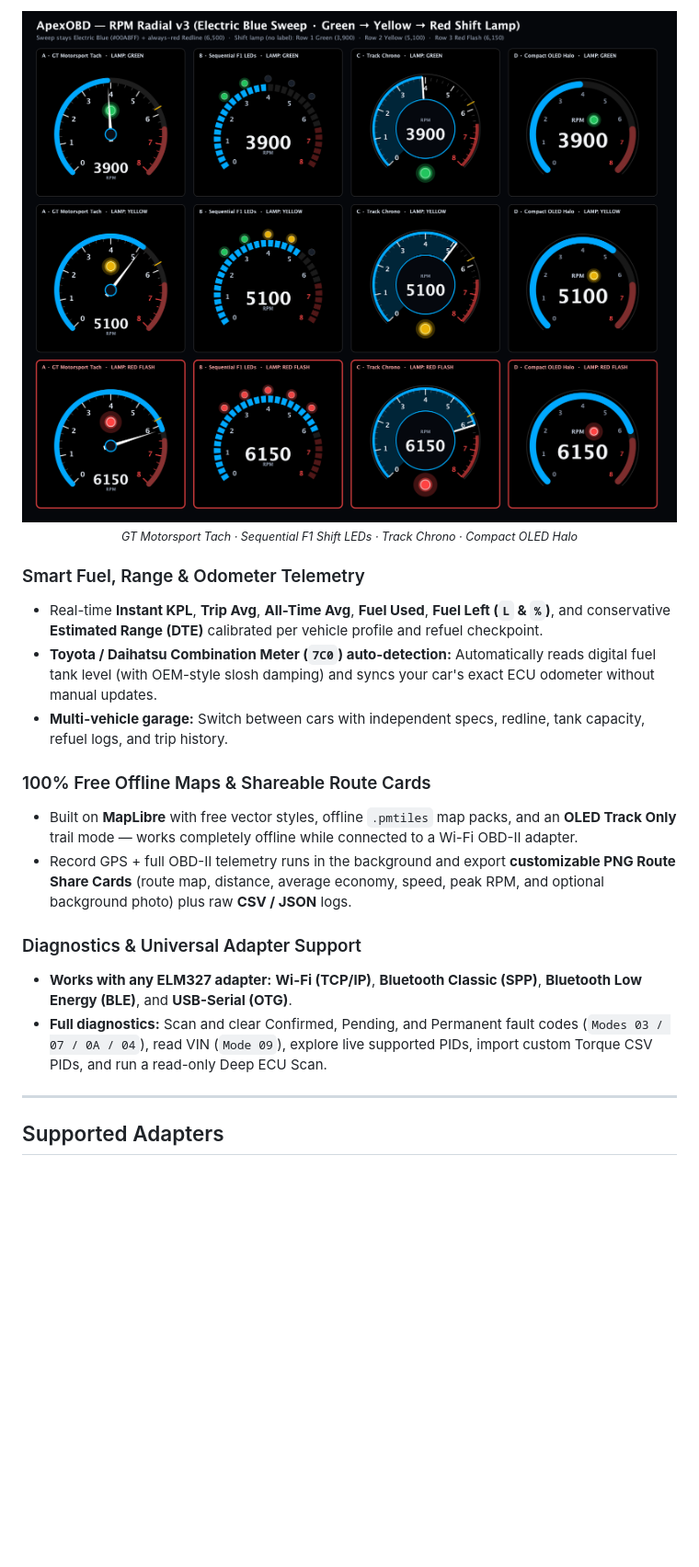
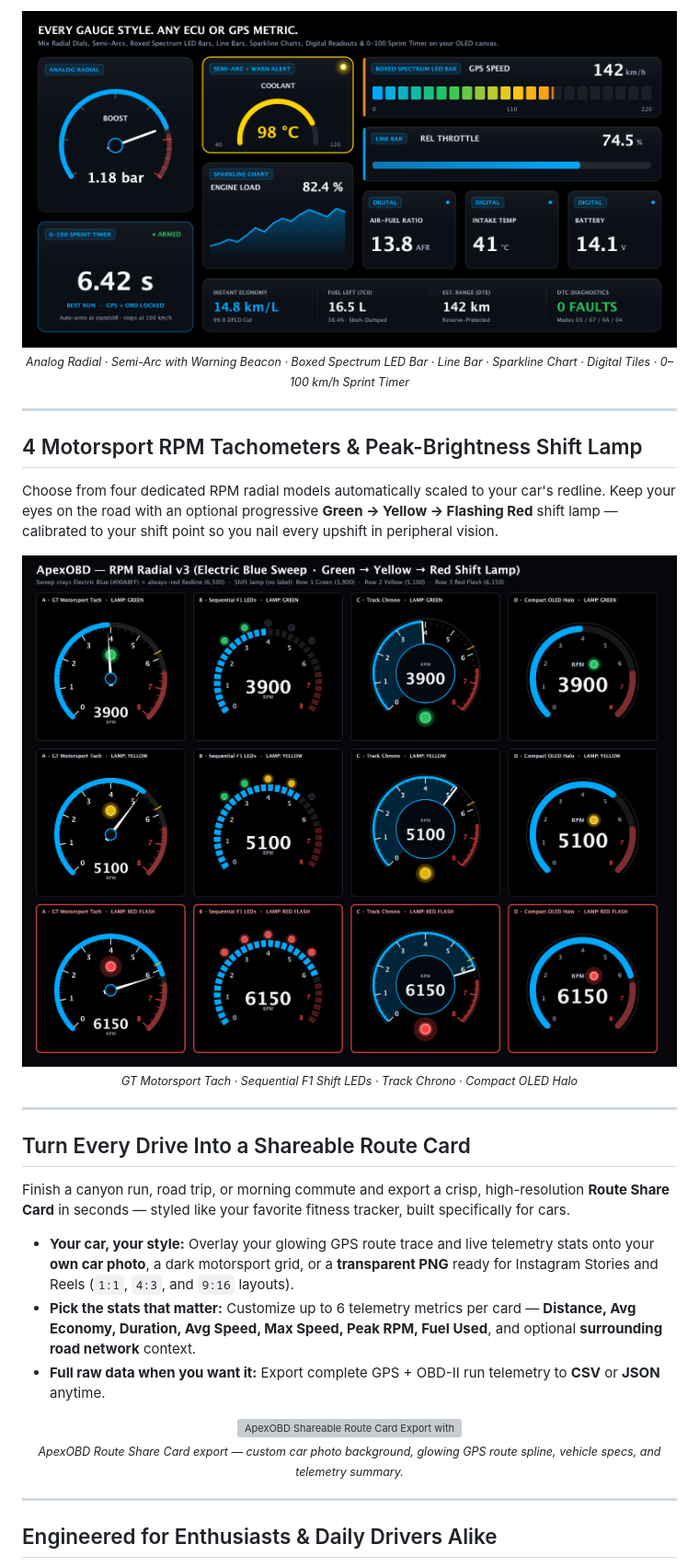
Before and after one commit to alfonsusenrico/apexobd, a Markdown page: README.md, the part around one of its changes. Shown at 92% size. Drawn GitHub-style; pictures changed too: docs/assets/hud-display-types.png (added); blank space fills up the shorter version; grey boxes are pictures that could not be loaded.

Commit message:
docs(readme): add enthusiast hook, gauge styles showcase, and route share card visual

```diff
--- a/README.md
+++ b/README.md
@@ -39,24 +38,39 @@ Choose from four dedicated RPM radial gauges scaled automatically to your vehicl
 
 <p align="center">
-  <img src="docs/assets/rpm-tach-models.png" alt="ApexOBD 4 Selectable RPM Radial Tachometer Models" width="820" />
+  <img src="docs/assets/hud-display-types.png" alt="ApexOBD Gauge Styles: Radial Dial, Semi-Arc Alert, Boxed Spectrum LED Bar, Line Bar, Sparkline Chart, Digital Readouts, 0-100 Sprint Timer" width="840" />
+  <br />
+  <sub><em>Analog Radial · Semi-Arc with Warning Beacon · Boxed Spectrum LED Bar · Line Bar · Sparkline Chart · Digital Tiles · 0–100 km/h Sprint Timer</em></sub>
+</p>
+
+---
+
+## 4 Motorsport RPM Tachometers & Peak-Brightness Shift Lamp
+
+Choose from four dedicated RPM radial models automatically scaled to your car's redline. Keep your eyes on the road with an optional progressive **Green → Yellow → Flashing Red** shift lamp — calibrated to your shift point so you nail every upshift in peripheral vision.
+
+<p align="center">
+  <img src="docs/assets/rpm-tach-models.png" alt="ApexOBD 4 Selectable Motorsport RPM Radial Tachometers" width="840" />
   <br />
   <sub><em>GT Motorsport Tach · Sequential F1 Shift LEDs · Track Chrono · Compact OLED Halo</em></sub>
 </p>
 
-### Smart Fuel, Range & Odometer Telemetry
-- Real-time **Instant KPL**, **Trip Avg**, **All-Time Avg**, **Fuel Used**, **Fuel Left (`L` & `%`)**, and conservative **Estimated Range (DTE)** calibrated per vehicle profile and refuel checkpoint.
-- **Toyota / Daihatsu Combination Meter (`7C0`) auto-detection:** Automatically reads digital fuel tank level (with OEM-style slosh damping) and syncs your car's exact ECU odometer without manual updates.
-- **Multi-vehicle garage:** Switch between cars with independent specs, redline, tank capacity, refuel logs, and trip history.
+---
 
-### 100% Free Offline Maps & Shareable Route Cards
-- Built on **MapLibre** with free vector styles, offline `.pmtiles` map packs, and an **OLED Track Only** trail mode — works completely offline while connected to a Wi-Fi OBD-II adapter.
-- Record GPS + full OBD-II telemetry runs in the background and export **customizable PNG Route Share Cards** (route map, distance, average economy, speed, peak RPM, and optional background photo) plus raw **CSV / JSON** logs.
+## Turn Every Drive Into a Shareable Route Card
 
-### Diagnostics & Universal Adapter Support
-- **Works with any ELM327 adapter:** **Wi-Fi (TCP/IP)**, **Bluetooth Classic (SPP)**, **Bluetooth Low Energy (BLE)**, and **USB-Serial (OTG)**.
-- **Full diagnostics:** Scan and clear Confirmed, Pending, and Permanent fault codes (`Modes 03 / 07 / 0A / 04`), read VIN (`Mode 09`), explore live supported PIDs, import custom Torque CSV PIDs, and run a read-only Deep ECU Scan.
+Finish a canyon run, road trip, or morning commute and export a crisp, high-resolution **Route Share Card** in seconds — styled like your favorite fitness tracker, built specifically for cars.
+
+- **Your car, your style:** Overlay your glowing GPS route trace and live telemetry stats onto your **own car photo**, a dark motorsport grid, or a **transparent PNG** ready for Instagram Stories and Reels (`1:1`, `4:3`, and `9:16` layouts).
+- **Pick the stats that matter:** Customize up to 6 telemetry metrics per card — **Distance, Avg Economy, Duration, Avg Speed, Max Speed, Peak RPM, Fuel Used**, and optional **surrounding road network** context.
+- **Full raw data when you want it:** Export complete GPS + OBD-II run telemetry to **CSV** or **JSON** anytime.
+
+<p align="center">
+  <img src="docs/assets/route-share-card.png" alt="ApexOBD Shareable Route Card Export with Custom Sports Car Photo and GPS Route Trace" width="460" />
+  <br />
+  <sub><em>ApexOBD Route Share Card export — custom car photo background, glowing GPS route spline, vehicle specs, and telemetry summary.</em></sub>
+</p>
 
 ---
 
-## Supported Adapters
+## Engineered for Enthusiasts & Daily Drivers Alike
 
```
Also changed, not shown: other parts of README.md (+31 -22 lines), 1 other file.
